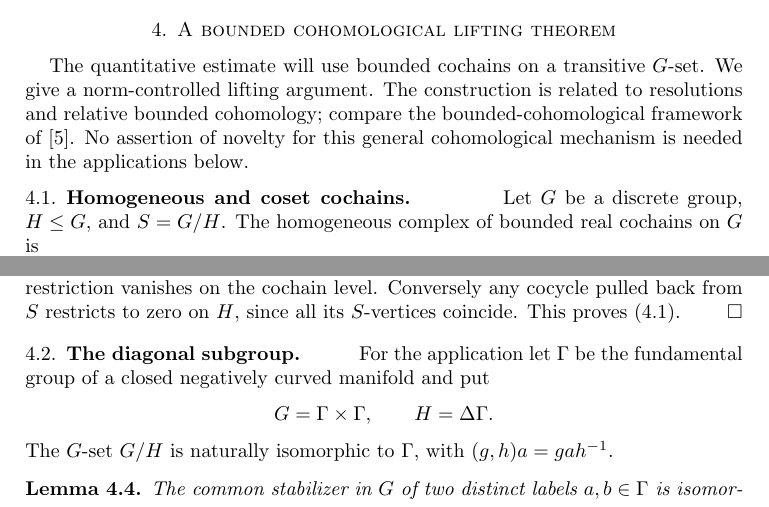
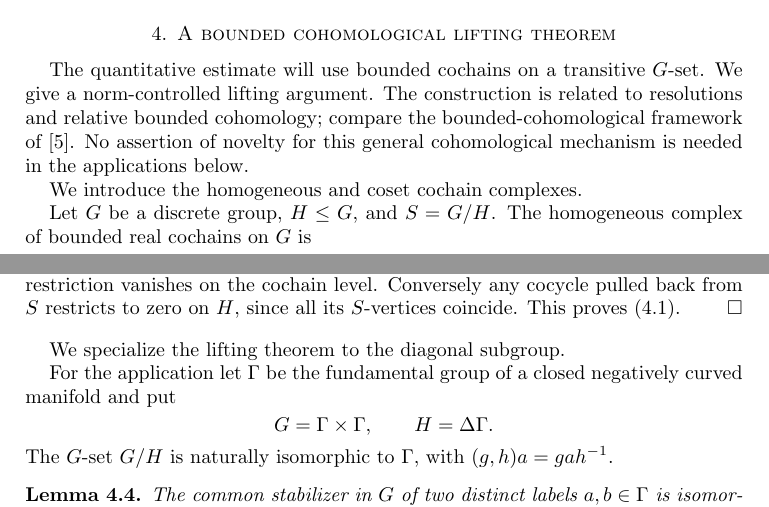
Before and after one commit to FukushiKen2/tcmagnitude, a LaTeX paper (main.tex, which reads 4_bounded_lifting_theorem.tex): two parts of pages 8 and 10 of 20, joined at a grey line, cut so that both start at the same text. Compiled offline with pdfLaTeX.

Commit message:
Replace run-in subsection headings with natural prose transitions

```diff
--- a/4_bounded_lifting_theorem.tex
+++ b/4_bounded_lifting_theorem.tex
@@ -8,7 +8,7 @@ cohomology; compare the bounded-cohomological framework of
 \cite{Gromov1982}. No assertion of novelty for this general
 cohomological mechanism is needed in the applications below.
 
-\subsection{Homogeneous and coset cochains}
+We introduce the homogeneous and coset cochain complexes.
 
 Let $G$ be a discrete group, $H\leq G$, and $S=G/H$.
 The homogeneous complex of bounded real cochains on $G$ is
@@ -186,7 +186,7 @@ $S$-vertices coincide. This proves
 \eqref{eq:bounded-image}.
 \end{proof}
 
-\subsection{The diagonal subgroup}
+We specialize the lifting theorem to the diagonal subgroup.
 
 For the application let $\Gamma$ be the fundamental group
 of a closed negatively curved manifold and put
```
